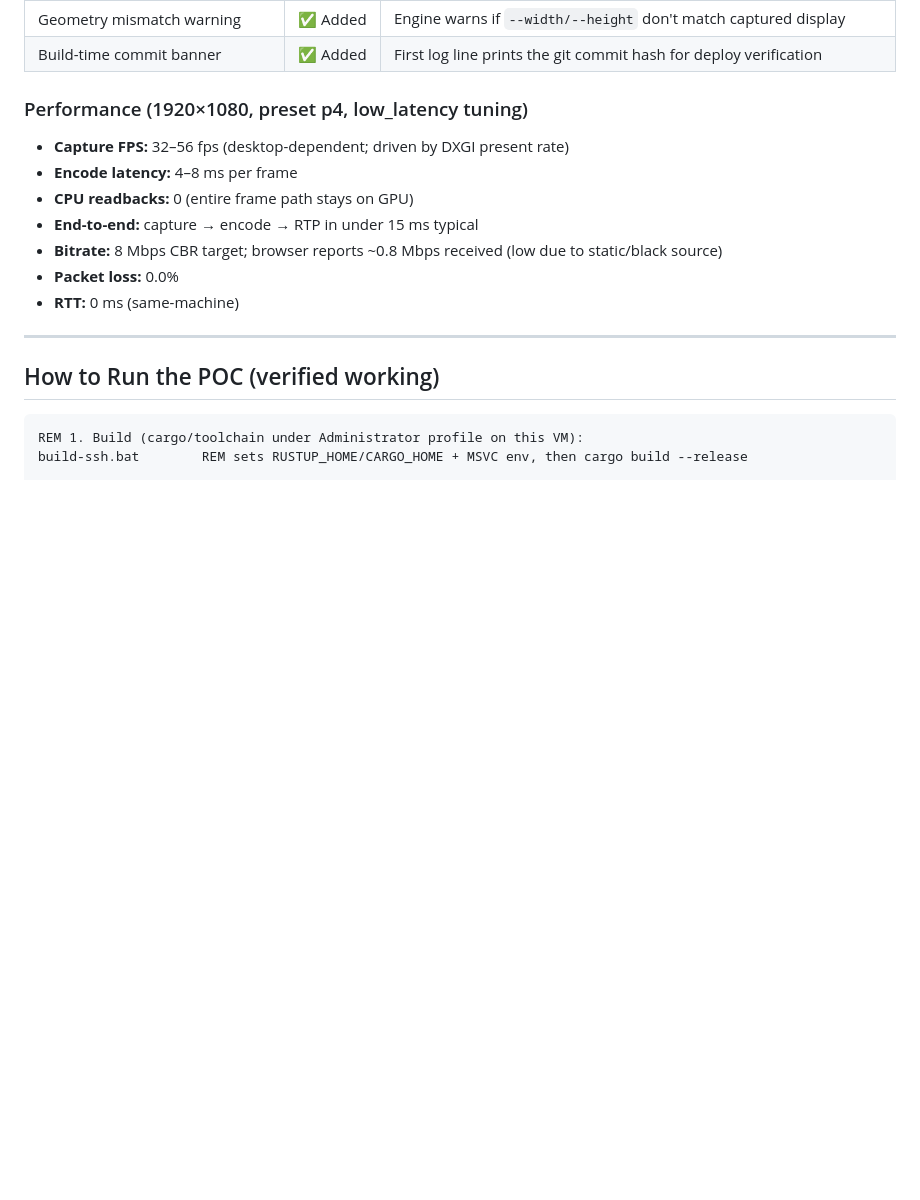
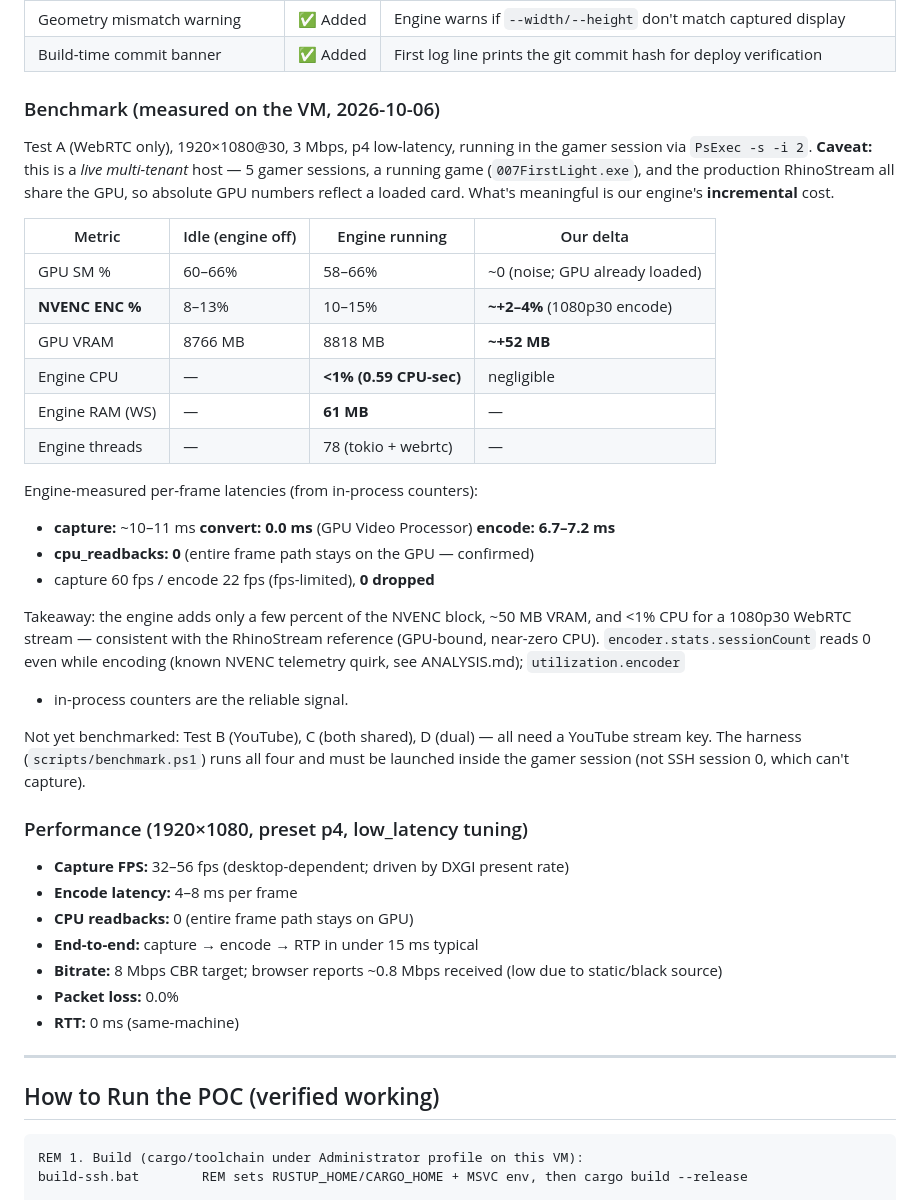
Before and after one commit to priynshuchouhn/glitch9-stream, a Markdown page: POC-REPORT.md, the part around the change. GitHub-like rendering; blank space fills up the shorter version.

Commit message:
docs: record measured Test A benchmark (WebRTC, 1080p30)
Engine incremental cost on the live VM: ~+2-4% NVENC, ~+52MB VRAM, <1% CPU,
61MB RAM; convert 0ms (GPU), encode ~7ms, 0 cpu_readbacks, 0 drops. Notes the
shared-host caveat and the sessionCount telemetry quirk. B/C/D pending a
YouTube key.

```diff
--- a/POC-REPORT.md
+++ b/POC-REPORT.md
@@ -62,6 +62,39 @@ Every stage is verified on real NVIDIA RTX PRO 4000 hardware.
 | In-session SYSTEM capture | ✅ Verified | Real GPU desktop captured (dump mean 24.6/255 vs 0.0 when empty) |
 | Geometry mismatch warning | ✅ Added | Engine warns if `--width/--height` don't match captured display |
 | Build-time commit banner | ✅ Added | First log line prints the git commit hash for deploy verification |
+
+### Benchmark (measured on the VM, 2026-10-06)
+
+Test A (WebRTC only), 1920×1080@30, 3 Mbps, p4 low-latency, running in the gamer
+session via `PsExec -s -i 2`. **Caveat:** this is a *live multi-tenant* host — 5
+gamer sessions, a running game (`007FirstLight.exe`), and the production
+RhinoStream all share the GPU, so absolute GPU numbers reflect a loaded card.
+What's meaningful is our engine's **incremental** cost.
+
+| Metric | Idle (engine off) | Engine running | Our delta |
+|--------|-------------------|----------------|-----------|
+| GPU SM % | 60–66% | 58–66% | ~0 (noise; GPU already loaded) |
+| **NVENC ENC %** | 8–13% | 10–15% | **~+2–4%** (1080p30 encode) |
+| GPU VRAM | 8766 MB | 8818 MB | **~+52 MB** |
+| Engine CPU | — | **<1% (0.59 CPU-sec)** | negligible |
+| Engine RAM (WS) | — | **61 MB** | — |
+| Engine threads | — | 78 (tokio + webrtc) | — |
+
+Engine-measured per-frame latencies (from in-process counters):
+
+- **capture:** ~10–11 ms  **convert:** **0.0 ms** (GPU Video Processor)  **encode:** **6.7–7.2 ms**
+- **cpu_readbacks: 0** (entire frame path stays on the GPU — confirmed)
+- capture 60 fps / encode 22 fps (fps-limited), **0 dropped**
+
+Takeaway: the engine adds only a few percent of the NVENC block, ~50 MB VRAM,
+and <1% CPU for a 1080p30 WebRTC stream — consistent with the RhinoStream
+reference (GPU-bound, near-zero CPU). `encoder.stats.sessionCount` reads 0 even
+while encoding (known NVENC telemetry quirk, see ANALYSIS.md); `utilization.encoder`
++ in-process counters are the reliable signal.
+
+Not yet benchmarked: Test B (YouTube), C (both shared), D (dual) — all need a
+YouTube stream key. The harness (`scripts/benchmark.ps1`) runs all four and must
+be launched inside the gamer session (not SSH session 0, which can't capture).
 
 ### Performance (1920×1080, preset p4, low_latency tuning)
 
```
